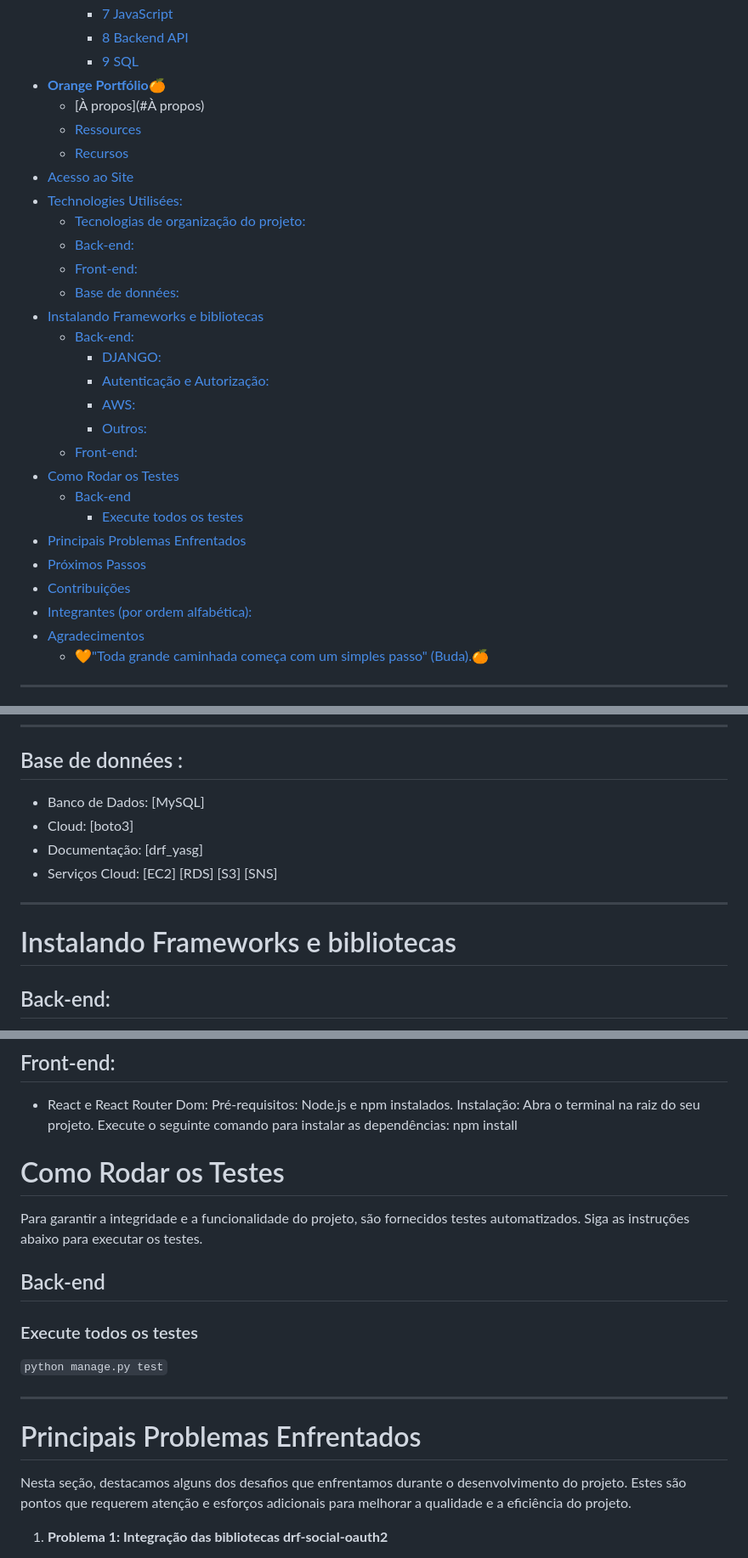
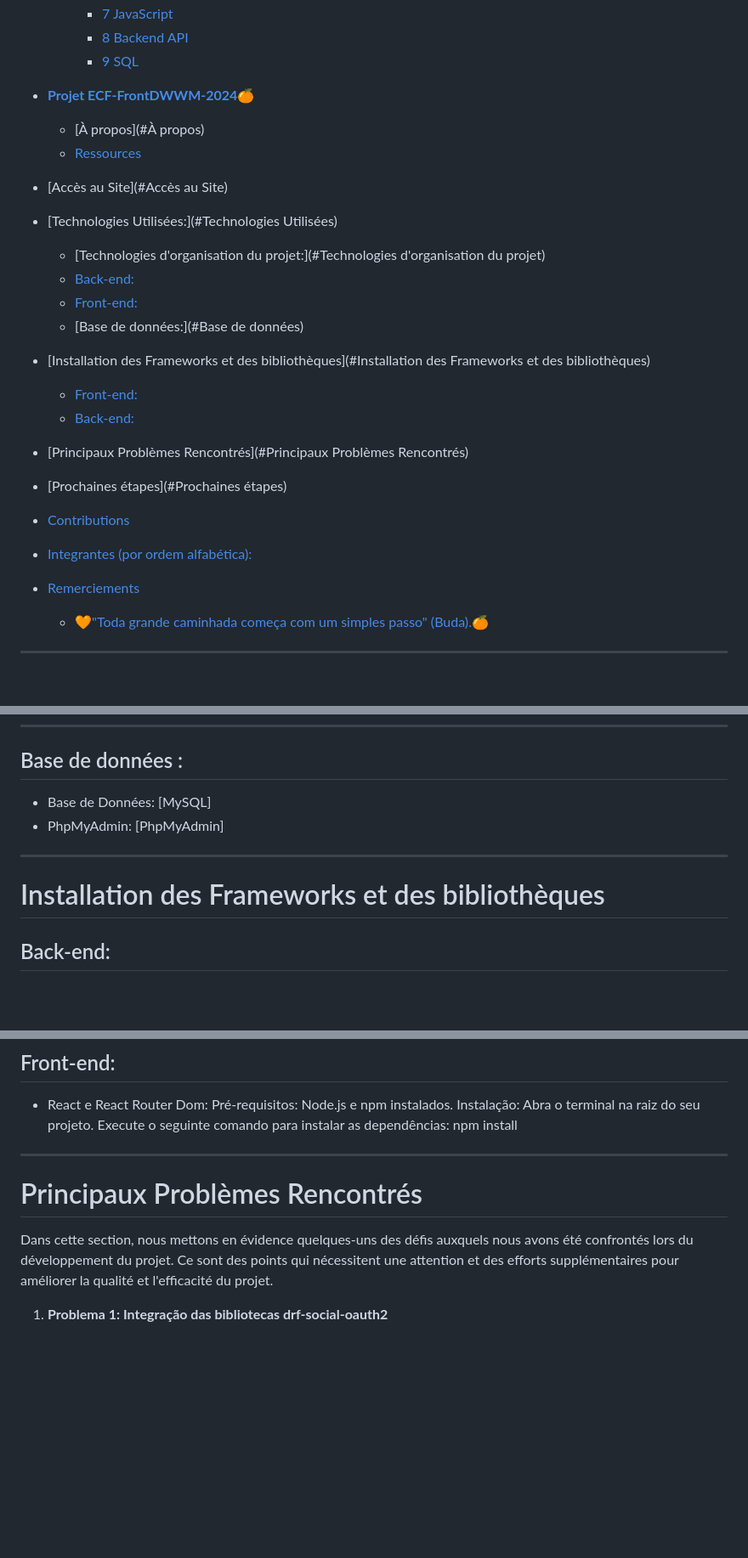
Before and after one commit to AlexNesvit/ECF-FrontDWWM-2024, a Markdown page: README.md, 3 parts joined by grey strips. Shown at 85% size. Rendered like a GitHub page; blank space fills up the shorter version.

```diff
--- a/README.md
+++ b/README.md
@@ -41,31 +41,24 @@
     - [7 JavaScript](#7-javascript)
     - [8 Backend API](#8-backend-api)
     - [9 SQL](#9-sql)
-- [**Orange Portfólio**🍊](#orange-portfólio)
+- [**Projet ECF-FrontDWWM-2024**🍊](#orange-portfólio)
   - [À propos](#À propos)
   - [Ressources](#Ressources)
-  - [Recursos](#recursos)
-- [Acesso ao Site](#acesso-ao-site)
-- [Technologies Utilisées:](#tecnologias-utilizadas)
-  - [Tecnologias de organização do projeto:](#tecnologias-de-organização-do-projeto)
+- [Accès au Site](#Accès au Site)
+- [Technologies Utilisées:](#Technologies Utilisées)
+  - [Technologies d'organisation du projet:](#Technologies d'organisation du projet)
   - [Back-end:](#back-end)
   - [Front-end:](#front-end)
-  - [Base de données:](#banco-de-dados-cloud-e-documentação-)
-- [Instalando Frameworks e bibliotecas](#instalando-frameworks-e-bibliotecas)
-  - [Back-end:](#back-end-1)
-    - [DJANGO:](#django)
-    - [Autenticação e Autorização:](#autenticação-e-autorização)
-    - [AWS:](#aws)
-    - [Outros:](#outros)
-  - [Front-end:](#front-end-1)
-- [Como Rodar os Testes](#como-rodar-os-testes)
-  - [Back-end](#back-end-2)
-    - [Execute todos os testes](#execute-todos-os-testes)
-- [Principais Problemas Enfrentados](#principais-problemas-enfrentados)
-- [Próximos Passos](#próximos-passos)
-- [Contribuições](#contribuições)
+  - [Base de données:](#Base de données)
+- [Installation des Frameworks et des bibliothèques](#Installation des Frameworks et des bibliothèques)
+  - [Front-end:](#front-end)
+  - [Back-end:](#back-end)
+
+- [Principaux Problèmes Rencontrés](#Principaux Problèmes Rencontrés)
+- [Prochaines étapes](#Prochaines étapes)
+- [Contributions](#contributions)
 - [Integrantes (por ordem alfabética):](#integrantes-por-ordem-alfabética)
-- [Agradecimentos](#agradecimentos)
+- [Remerciements](#remerciements)
   - [🧡"Toda grande caminhada começa com um simples passo" (Buda).🍊](#toda-grande-caminhada-começa-com-um-simples-passo-buda)
 
 ---
@@ -115,13 +108,12 @@ Le site est disponible sur localhost. Vous pouvez y accéder via l'URL suivante
 
 
 ## Base de données :
-- Banco de Dados: [MySQL]
--  Cloud: [boto3]
--  Documentação: [drf_yasg]
-- Serviços Cloud: [EC2] [RDS] [S3] [SNS]
+- Base de Données: [MySQL]
+-  PhpMyAdmin: [PhpMyAdmin]
+
 ---
 
-# Instalando Frameworks e bibliotecas
+# Installation des Frameworks et des bibliothèques
 
 ## Back-end:
 1. Instale o Python através do [python.org]
@@ -164,19 +156,11 @@ Le site est disponible sur localhost. Vous pouvez y accéder via l'URL suivante
   Execute o seguinte comando para instalar as dependências:
   npm install
 
-# Como Rodar os Testes
-
-Para garantir a integridade e a funcionalidade do projeto, são fornecidos testes automatizados. Siga as instruções abaixo para executar os testes.
-
-## Back-end
-### Execute todos os testes
-`python manage.py test`
-
 ---
 
-# Principais Problemas Enfrentados
+# Principaux Problèmes Rencontrés
 
-Nesta seção, destacamos alguns dos desafios que enfrentamos durante o desenvolvimento do projeto. Estes são pontos que requerem atenção e esforços adicionais para melhorar a qualidade e a eficiência do projeto.
+Dans cette section, nous mettons en évidence quelques-uns des défis auxquels nous avons été confrontés lors du développement du projet. Ce sont des points qui nécessitent une attention et des efforts supplémentaires pour améliorer la qualité et l'efficacité du projet.
 
 1. **Problema 1: Integração das bibliotecas drf-social-oauth2**
    - *Contexto*: Primeiramente, tentamos implementar a autenticação via Google pela biblioteca [drf-social-oauth2].
```
Also changed, not shown: other parts of README.md (+6 -11 lines).
